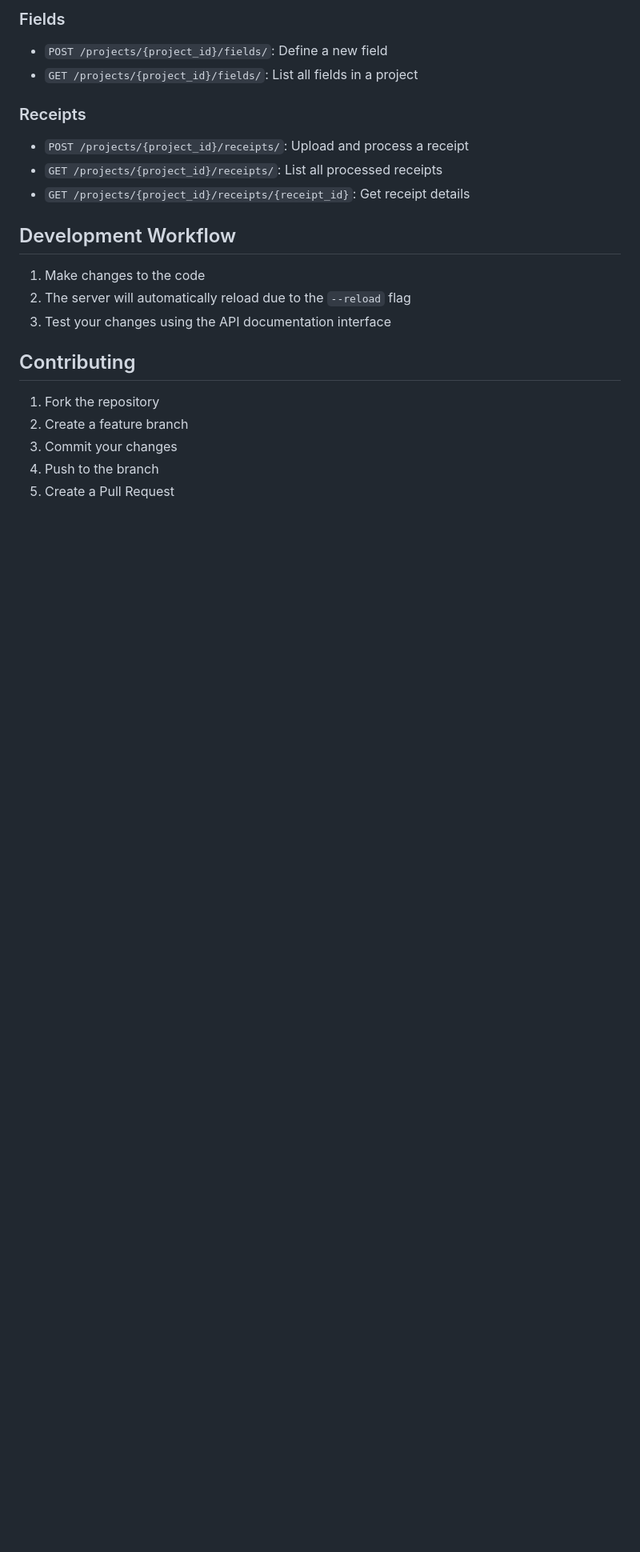
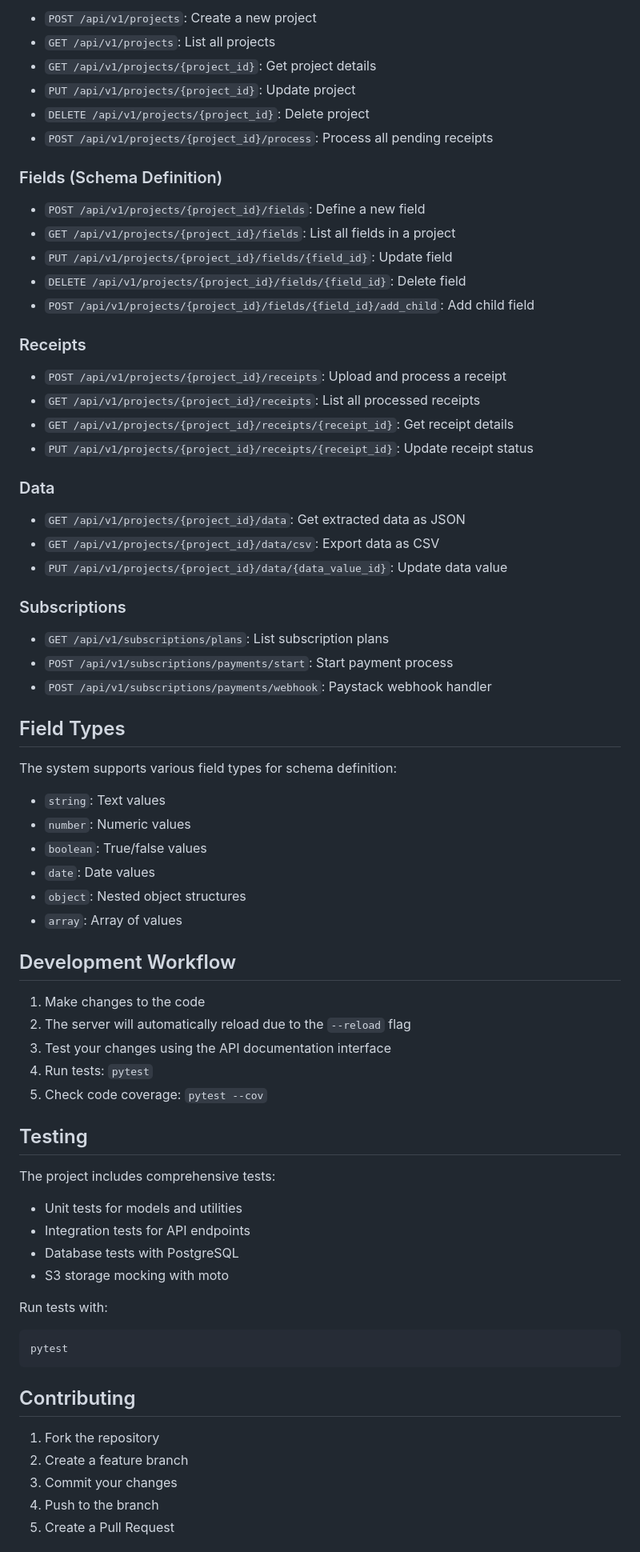
Before and after one commit to brawl-ai/receiptiq_api, a Markdown page: README.md, the part around one of its changes. Shown at 80% size. Rendered like a GitHub page; blank space fills up the shorter version.

````diff
--- a/README.md
+++ b/README.md
@@ -97,18 +135,71 @@ The following environment variables can be configured:
 
-### Fields
-- `POST /projects/{project_id}/fields/`: Define a new field
-- `GET /projects/{project_id}/fields/`: List all fields in a project
+- `POST /api/v1/projects`: Create a new project
+- `GET /api/v1/projects`: List all projects
+- `GET /api/v1/projects/{project_id}`: Get project details
+- `PUT /api/v1/projects/{project_id}`: Update project
+- `DELETE /api/v1/projects/{project_id}`: Delete project
+- `POST /api/v1/projects/{project_id}/process`: Process all pending receipts
+
+### Fields (Schema Definition)
+
+- `POST /api/v1/projects/{project_id}/fields`: Define a new field
+- `GET /api/v1/projects/{project_id}/fields`: List all fields in a project
+- `PUT /api/v1/projects/{project_id}/fields/{field_id}`: Update field
+- `DELETE /api/v1/projects/{project_id}/fields/{field_id}`: Delete field
+- `POST /api/v1/projects/{project_id}/fields/{field_id}/add_child`: Add child field
 
 ### Receipts
-- `POST /projects/{project_id}/receipts/`: Upload and process a receipt
-- `GET /projects/{project_id}/receipts/`: List all processed receipts
-- `GET /projects/{project_id}/receipts/{receipt_id}`: Get receipt details
+
+- `POST /api/v1/projects/{project_id}/receipts`: Upload and process a receipt
+- `GET /api/v1/projects/{project_id}/receipts`: List all processed receipts
+- `GET /api/v1/projects/{project_id}/receipts/{receipt_id}`: Get receipt details
+- `PUT /api/v1/projects/{project_id}/receipts/{receipt_id}`: Update receipt status
+
+### Data
+
+- `GET /api/v1/projects/{project_id}/data`: Get extracted data as JSON
+- `GET /api/v1/projects/{project_id}/data/csv`: Export data as CSV
+- `PUT /api/v1/projects/{project_id}/data/{data_value_id}`: Update data value
+
+### Subscriptions
+
+- `GET /api/v1/subscriptions/plans`: List subscription plans
+- `POST /api/v1/subscriptions/payments/start`: Start payment process
+- `POST /api/v1/subscriptions/payments/webhook`: Paystack webhook handler
+
+## Field Types
+
+The system supports various field types for schema definition:
+
+- `string`: Text values
+- `number`: Numeric values
+- `boolean`: True/false values
+- `date`: Date values
+- `object`: Nested object structures
+- `array`: Array of values
 
 ## Development Workflow
 
 1. Make changes to the code
 2. The server will automatically reload due to the `--reload` flag
 3. Test your changes using the API documentation interface
+4. Run tests: `pytest`
+5. Check code coverage: `pytest --cov`
+
+## Testing
+
+The project includes comprehensive tests:
+
+- Unit tests for models and utilities
+- Integration tests for API endpoints
+- Database tests with PostgreSQL
+- S3 storage mocking with moto
+
+Run tests with:
+
+```bash
+pytest
+```
 
 ## Contributing
 
````
Also changed, not shown: other parts of README.md (+76 -36 lines).
